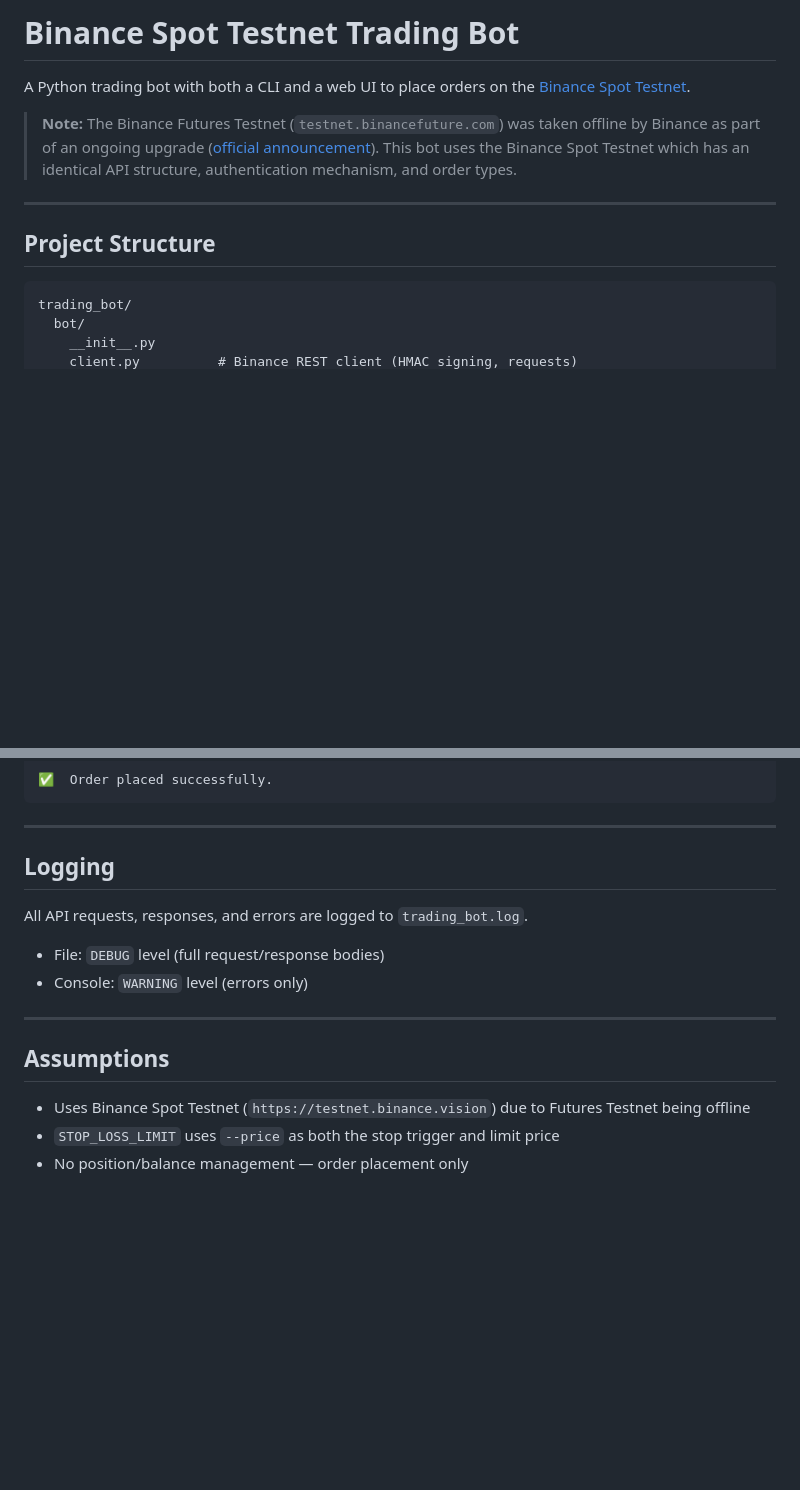
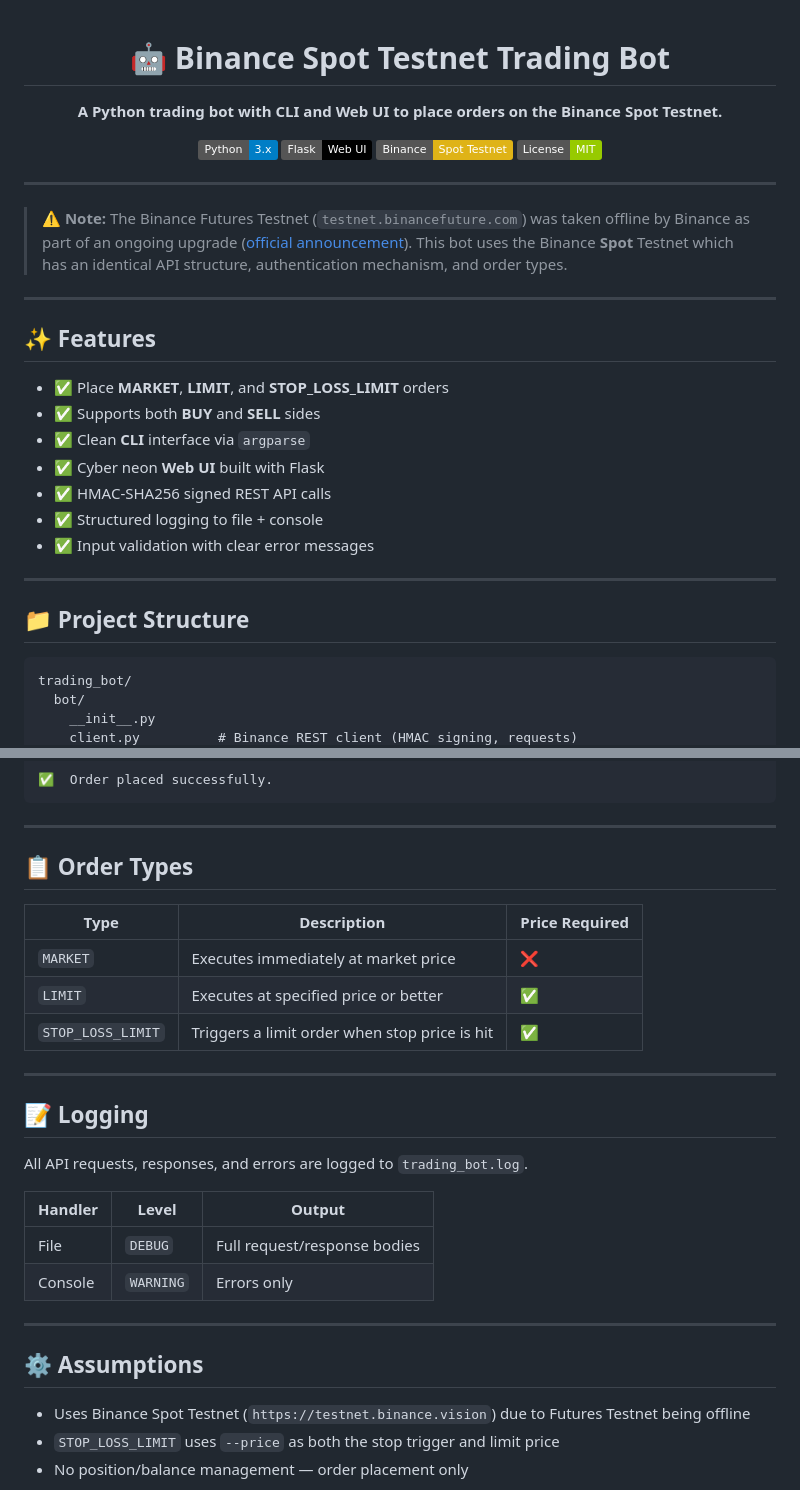
Before and after one commit to eshfaq-ux/trading-bot, a Markdown page: README.md, 2 parts joined by grey strips. GitHub-like rendering; badges without logos; blank space fills up the shorter version.

Commit message:
docs: enhance README with badges, tables, and formatting

````diff
--- a/README.md
+++ b/README.md
@@ -1,12 +1,35 @@
-# Binance Spot Testnet Trading Bot
+<div align="center">
 
-A Python trading bot with both a CLI and a web UI to place orders on the [Binance Spot Testnet](https://testnet.binance.vision).
+# 🤖 Binance Spot Testnet Trading Bot
 
-> **Note:** The Binance Futures Testnet (`testnet.binancefuture.com`) was taken offline by Binance as part of an ongoing upgrade ([official announcement](https://www.binance.com/en/support/announcement/detail/616402d041c74000bc78282018bc62d4)). This bot uses the Binance Spot Testnet which has an identical API structure, authentication mechanism, and order types.
+**A Python trading bot with CLI and Web UI to place orders on the Binance Spot Testnet.**
+
+[![Python](https://img.shields.io/badge/Python-3.x-blue?logo=python&logoColor=white)](https://www.python.org/)
+[![Flask](https://img.shields.io/badge/Flask-Web%20UI-black?logo=flask)](https://flask.palletsprojects.com/)
+[![Testnet](https://img.shields.io/badge/Binance-Spot%20Testnet-yellow?logo=binance)](https://testnet.binance.vision)
+[![License](https://img.shields.io/badge/License-MIT-green)](LICENSE)
+
+</div>
 
 ---
 
-## Project Structure
+> **⚠️ Note:** The Binance Futures Testnet (`testnet.binancefuture.com`) was taken offline by Binance as part of an ongoing upgrade ([official announcement](https://www.binance.com/en/support/announcement/detail/616402d041c74000bc78282018bc62d4)). This bot uses the Binance **Spot** Testnet which has an identical API structure, authentication mechanism, and order types.
+
+---
+
+## ✨ Features
+
+- ✅ Place **MARKET**, **LIMIT**, and **STOP_LOSS_LIMIT** orders
+- ✅ Supports both **BUY** and **SELL** sides
+- ✅ Clean **CLI** interface via `argparse`
+- ✅ Cyber neon **Web UI** built with Flask
+- ✅ HMAC-SHA256 signed REST API calls
+- ✅ Structured logging to file + console
+- ✅ Input validation with clear error messages
+
+---
+
+## 📁 Project Structure
 
 ```
 trading_bot/
@@ -112,16 +135,28 @@ Open **http://localhost:5000** in your browser.
 
 ---
 
-## Logging
+## 📋 Order Types
+
+| Type | Description | Price Required |
+|------|-------------|----------------|
+| `MARKET` | Executes immediately at market price | ❌ |
+| `LIMIT` | Executes at specified price or better | ✅ |
+| `STOP_LOSS_LIMIT` | Triggers a limit order when stop price is hit | ✅ |
+
+---
+
+## 📝 Logging
 
 All API requests, responses, and errors are logged to `trading_bot.log`.
 
-- File: `DEBUG` level (full request/response bodies)
-- Console: `WARNING` level (errors only)
+| Handler | Level | Output |
+|---------|-------|--------|
+| File | `DEBUG` | Full request/response bodies |
+| Console | `WARNING` | Errors only |
 
 ---
 
-## Assumptions
+## ⚙️ Assumptions
 
 - Uses Binance Spot Testnet (`https://testnet.binance.vision`) due to Futures Testnet being offline
 - `STOP_LOSS_LIMIT` uses `--price` as both the stop trigger and limit price
````
Also changed, not shown: other parts of README.md (+3 -3 lines).
